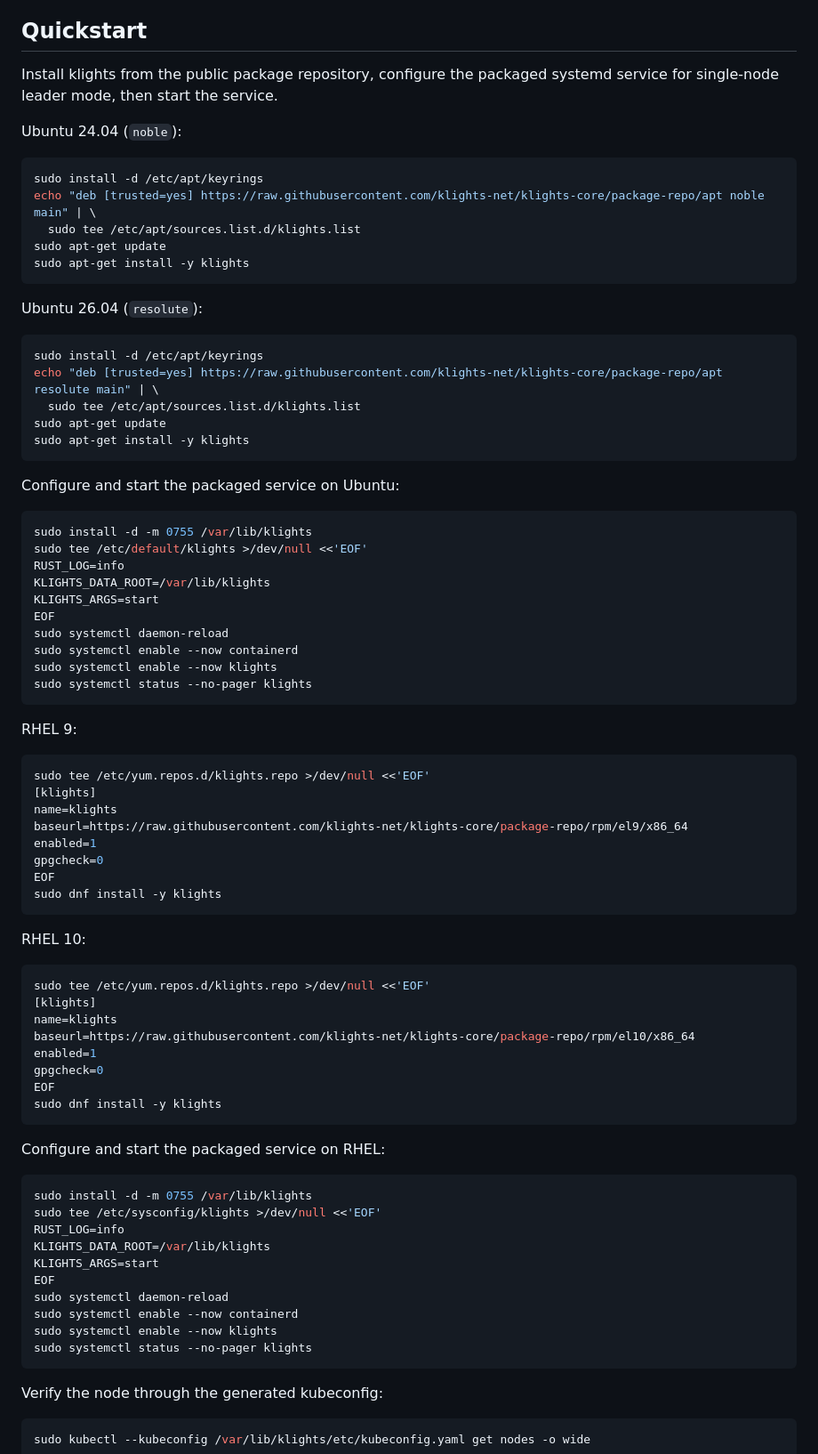
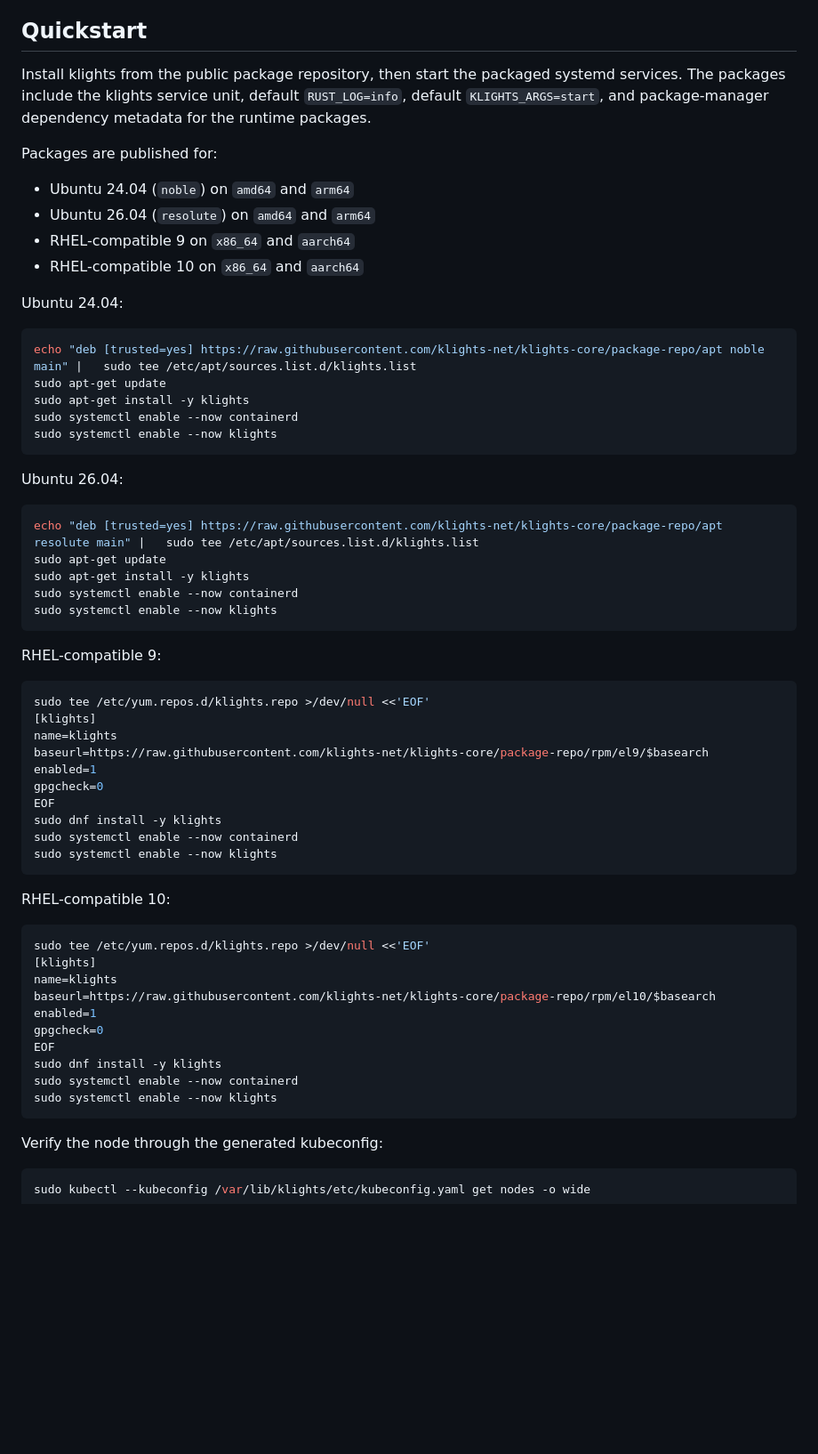
Before and after one commit to klights-net/klights-core, a Markdown page: README.md, the part around one of its changes. Shown at 89% size. GitHub-like rendering; blank space fills up the shorter version.

````diff
--- a/README.md
+++ b/README.md
@@ -49,83 +49,66 @@ containerd-free runtime support are not available in this release.
 
 ## Quickstart
 
-Install klights from the public package repository, configure the packaged
-systemd service for single-node leader mode, then start the service.
+Install klights from the public package repository, then start the packaged
+systemd services. The packages include the klights service unit, default
+`RUST_LOG=info`, default `KLIGHTS_ARGS=start`, and package-manager dependency
+metadata for the runtime packages.
 
-Ubuntu 24.04 (`noble`):
+Packages are published for:
+
+- Ubuntu 24.04 (`noble`) on `amd64` and `arm64`
+- Ubuntu 26.04 (`resolute`) on `amd64` and `arm64`
+- RHEL-compatible 9 on `x86_64` and `aarch64`
+- RHEL-compatible 10 on `x86_64` and `aarch64`
+
+Ubuntu 24.04:
 
 ```bash
-sudo install -d /etc/apt/keyrings
-echo "deb [trusted=yes] https://raw.githubusercontent.com/klights-net/klights-core/package-repo/apt noble main" | \
-  sudo tee /etc/apt/sources.list.d/klights.list
+echo "deb [trusted=yes] https://raw.githubusercontent.com/klights-net/klights-core/package-repo/apt noble main" |   sudo tee /etc/apt/sources.list.d/klights.list
 sudo apt-get update
 sudo apt-get install -y klights
+sudo systemctl enable --now containerd
+sudo systemctl enable --now klights
 ```
 
-Ubuntu 26.04 (`resolute`):
+Ubuntu 26.04:
 
 ```bash
-sudo install -d /etc/apt/keyrings
-echo "deb [trusted=yes] https://raw.githubusercontent.com/klights-net/klights-core/package-repo/apt resolute main" | \
-  sudo tee /etc/apt/sources.list.d/klights.list
+echo "deb [trusted=yes] https://raw.githubusercontent.com/klights-net/klights-core/package-repo/apt resolute main" |   sudo tee /etc/apt/sources.list.d/klights.list
 sudo apt-get update
 sudo apt-get install -y klights
+sudo systemctl enable --now containerd
+sudo systemctl enable --now klights
 ```
 
-Configure and start the packaged service on Ubuntu:
-
-```bash
-sudo install -d -m 0755 /var/lib/klights
-sudo tee /etc/default/klights >/dev/null <<'EOF'
-RUST_LOG=info
-KLIGHTS_DATA_ROOT=/var/lib/klights
-KLIGHTS_ARGS=start
-EOF
-sudo systemctl daemon-reload
-sudo systemctl enable --now containerd
-sudo systemctl enable --now klights
-sudo systemctl status --no-pager klights
-```
-
-RHEL 9:
+RHEL-compatible 9:
 
 ```bash
 sudo tee /etc/yum.repos.d/klights.repo >/dev/null <<'EOF'
 [klights]
 name=klights
-baseurl=https://raw.githubusercontent.com/klights-net/klights-core/package-repo/rpm/el9/x86_64
+baseurl=https://raw.githubusercontent.com/klights-net/klights-core/package-repo/rpm/el9/$basearch
 enabled=1
 gpgcheck=0
 EOF
 sudo dnf install -y klights
+sudo systemctl enable --now containerd
+sudo systemctl enable --now klights
 ```
 
-RHEL 10:
+RHEL-compatible 10:
 
 ```bash
 sudo tee /etc/yum.repos.d/klights.repo >/dev/null <<'EOF'
 [klights]
 name=klights
-baseurl=https://raw.githubusercontent.com/klights-net/klights-core/package-repo/rpm/el10/x86_64
+baseurl=https://raw.githubusercontent.com/klights-net/klights-core/package-repo/rpm/el10/$basearch
 enabled=1
 gpgcheck=0
 EOF
 sudo dnf install -y klights
-```
-
-Configure and start the packaged service on RHEL:
-
-```bash
-sudo install -d -m 0755 /var/lib/klights
-sudo tee /etc/sysconfig/klights >/dev/null <<'EOF'
-RUST_LOG=info
-KLIGHTS_DATA_ROOT=/var/lib/klights
-KLIGHTS_ARGS=start
-EOF
-sudo systemctl daemon-reload
 sudo systemctl enable --now containerd
 sudo systemctl enable --now klights
-sudo systemctl status --no-pager klights
 ```
 
 Verify the node through the generated kubeconfig:
````
Also changed, not shown: other parts of README.md (+3 -68 lines).
